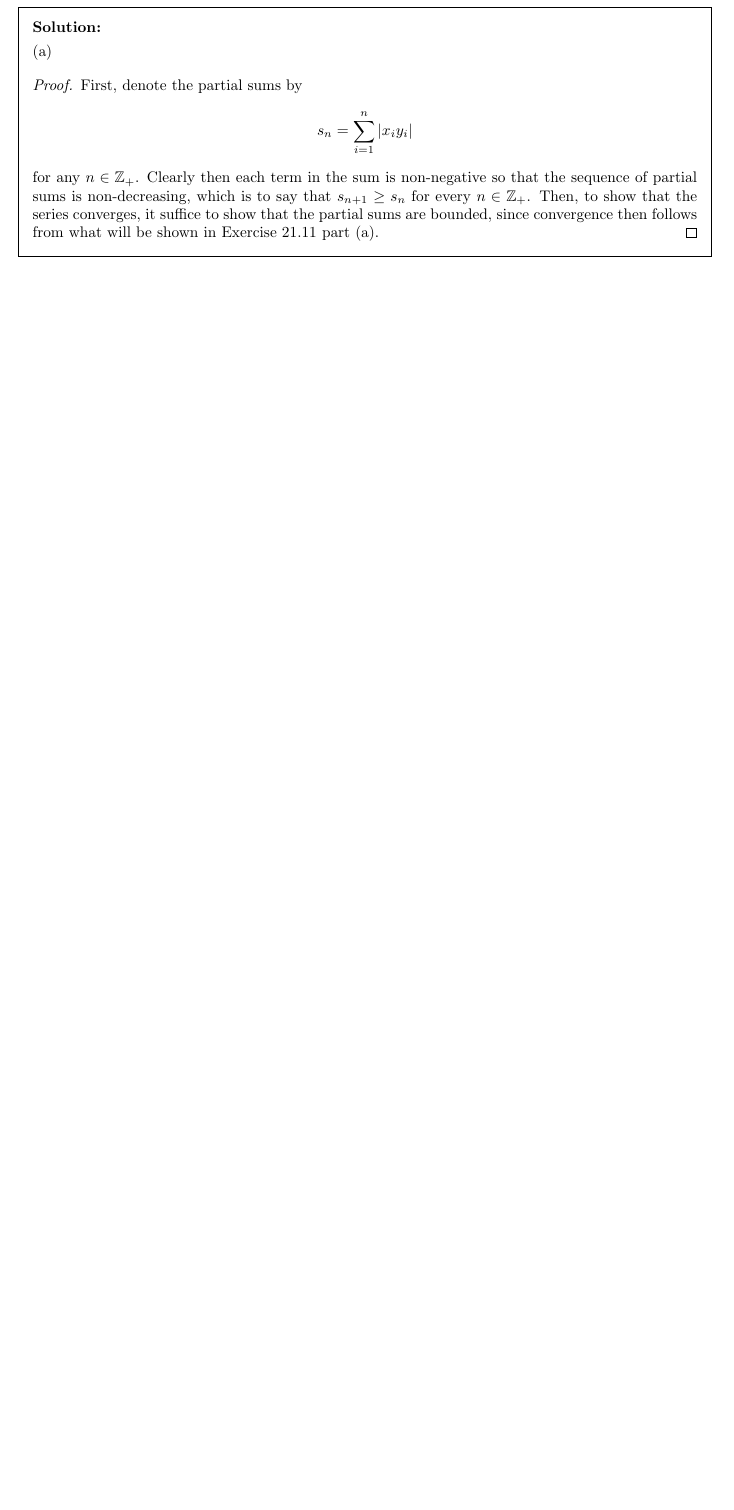
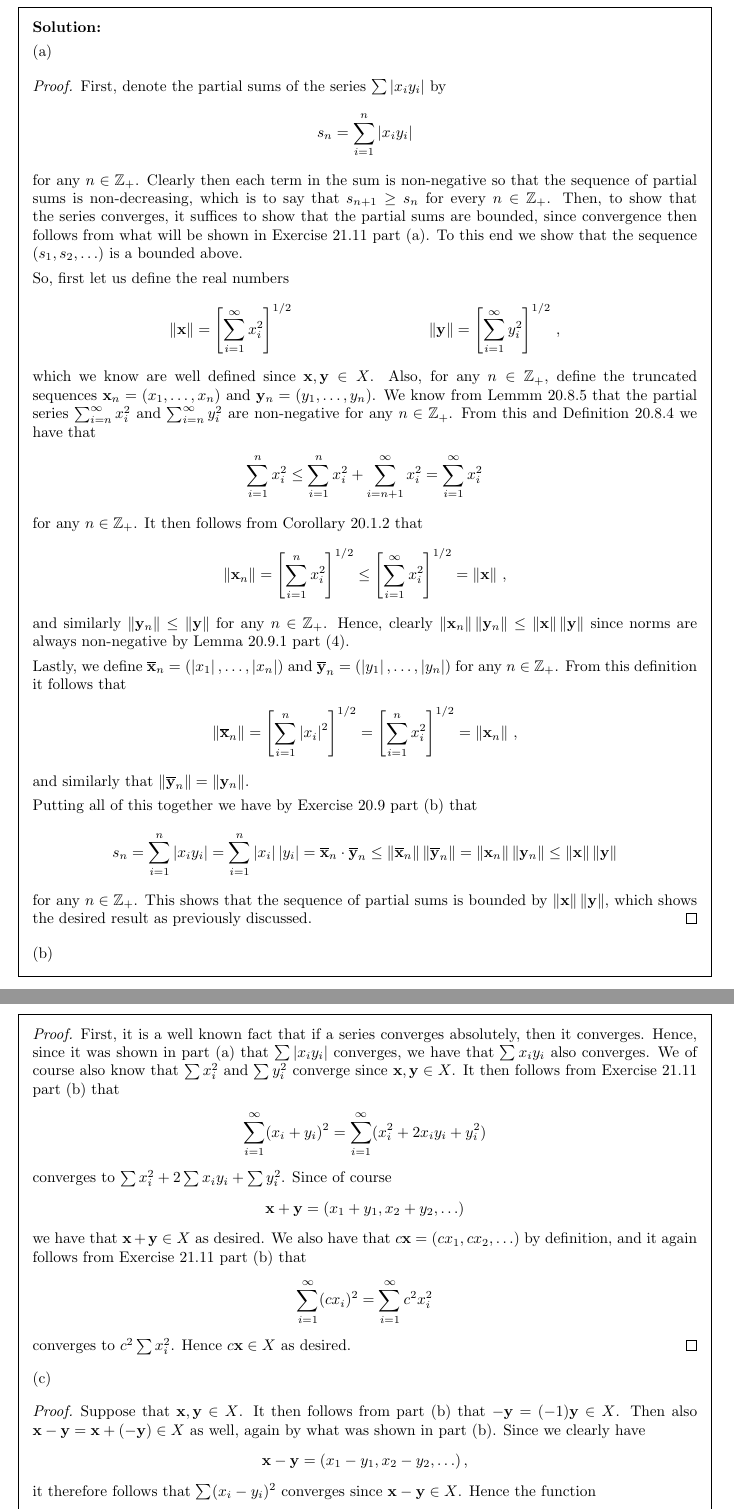
Before and after one commit to kyp44/Topology, a LaTeX problem sheet (solutions.tex, which reads sections/sec_20.tex): part of page 203 of 203 before the commit and two parts of pages 203 and 204 of 205 after it, the two joined at a grey line, cut so that both start at the same text, the shorter picture padded with empty space. Compiled offline with pdfLaTeX.

Commit message:
-Interim commit for transfer -Added *.toc files for clean since we added a table of contents

```diff
--- a/sections/sec_20.tex
+++ b/sections/sec_20.tex
@@ -1624,12 +1626,122 @@
 
   (a)
   \qproof{
-    First, denote the partial sums by
+    First, denote the partial sums of the series $\sum \abs{x_i y_i}$ by
     \gath{
       s_n = \sum_{i=1}^n \abs{x_i y_i}
     }
     for any $n \in \pints$.
     Clearly then each term in the sum is non-negative so that the sequence of partial sums is non-decreasing, which is to say that $s_{n+1} \geq s_n$ for every $n \in \pints$.
-    Then, to show that the series converges, it suffice to show that the partial sums are bounded, since convergence then follows from what will be shown in Exercise~21.11 part (a).
-  }
-}
+    Then, to show that the series converges, it suffices to show that the partial sums are bounded, since convergence then follows from what will be shown in Exercise~21.11 part (a).
+    To this end we show that the sequence $(s_1, s_2, \ldots)$ is a bounded above.
+
+    So, first let us define the real numbers
+    \ali{
+      \norm{\vx} &= \squares{\sum_{i=1}^\infty x_i^2}^{1/2} &
+      \norm{\vy} &= \squares{\sum_{i=1}^\infty y_i^2}^{1/2} \,,
+    }
+    which we know are well defined since $\vx, \vy \in X$.
+    Also, for any $n \in \pints$, define the truncated sequences $\vx_n = (x_1, \ldots, x_n)$ and $\vy_n = (y_1, \ldots, y_n)$.
+    We know from Lemmm~\ref{lem:metric:pseries} that the partial series $\sum_{i=n}^\infty x_i^2$ and $\sum_{i=n}^\infty y_i^2$ are non-negative for any $n \in \pints$.
+    From this and Definition~\ref{def:metric:pseries} we have that
+    \gath{
+      \sum_{i=1}^n x_i^2 \leq \sum_{i=1}^n x_i^2 + \sum_{i=n+1}^\infty x_i^2 = \sum_{i=1}^\infty x_i^2
+    }
+    for any $n \in \pints$.
+    It then follows from Corollary~\ref{cor:metric:opmon} that
+    \gath{
+      \norm{\vx_n} = \squares{\sum_{i=1}^n x_i^2}^{1/2} \leq \squares{\sum_{i=1}^\infty x_i^2}^{1/2} = \norm{\vx} \,,
+    }
+    and similarly $\norm{\vy_n} \leq \norm{\vy}$ for any $n \in \pints$.
+    Hence, clearly $\norm{\vx_n} \norm{\vy_n} \leq \norm{\vx} \norm{\vy}$ since norms are always non-negative by Lemma~\ref{lem:metric:vprops} part (4).
+
+    Lastly, we define $\vxb_n = (\abs{x_1}, \ldots, \abs{x_n})$ and $\vyb_n = (\abs{y_1}, \ldots, \abs{y_n})$ for any $n \in \pints$.
+    From this definition it follows that
+    \gath{
+      \norm{\vxb_n} = \squares{\sum_{i=1}^n \abs{x_i}^2}^{1/2} = \squares{\sum_{i=1}^n x_i^2}^{1/2} = \norm{\vx_n} \,,
+    }
+    and similarly that $\norm{\vyb_n} = \norm{\vy_n}$.
+
+    Putting all of this together we have by Exercise~20.9 part (b) that
+    \gath{
+      s_n = \sum_{i=1}^n \abs{x_i y_i} = \sum_{i=1}^n \abs{x_i} \abs{y_i} = \vxb_n \cdot \vyb_n \leq \norm{\vxb_n} \norm{\vyb_n}
+      = \norm{\vx_n} \norm{\vy_n} \leq \norm{\vx} \norm{\vy}
+    }
+    for any $n \in \pints$.
+    This shows that the sequence of partial sums is bounded by $\norm{\vx} \norm{\vy}$, which shows the desired result as previously discussed.
+  }
+
+  (b)
+  \qproof{
+    First, it is a well known fact that if a series converges absolutely, then it converges.
+    Hence, since it was shown in part (a) that $\sum \abs{x_i y_i}$ converges, we have that $\sum x_i y_i$ also converges.
+    We of course also know that $\sum x_i^2$ and $\sum y_i^2$ converge since $\vx, \vy \in X$.
+    It then follows from Exercise~21.11 part (b) that
+    \gath{
+      \sum_{i=1}^\infty (x_i + y_i)^2 = \sum_{i=1}^\infty (x_i^2 + 2x_i y_i + y_i^2)
+    }
+    converges to $\sum x_i^2 + 2 \sum x_i y_i + \sum y_i^2$.
+    Since of course
+    \gath{
+      \vx + \vy = (x_1 + y_1, x_2 + y_2, \ldots)
+    }
+    we have that $\vx + \vy \in X$ as desired.
+    We also have that $c \vx = (cx_1, cx_2, \ldots)$ by definition, and it again follows from Exercise~21.11 part (b) that
+    \gath{
+      \sum_{i=1}^\infty (c x_i)^2 = \sum_{i=1}^\infty c^2 x_i^2
+    }
+    converges to $c^2 \sum x_i^2$.
+    Hence $c\vx \in X$ as desired.
+  }
+
+  (c)
+  \qproof{
+    Suppose that $\vx,\vy \in X$.
+    It then follows from part (b) that $-\vy = (-1) \vy \in X$.
+    Then also $\vx - \vy = \vx + (-\vy) \in X$ as well, again by what was shown in part (b).
+    Since we clearly have
+    \gath{
+      \vx - \vy = (x_1 - y_1, x_2 - y_2, \ldots) \,,
+    }
+    it therefore follows that $\sum (x_i - y_i)^2$ converges since $\vx - \vy \in X$.
+    Hence the function
+    \gath{
+      d(\vx, \vy) = \squares{\sum_{i=1}^\infty (x_i - y_i)^2}^{1/2}
+    }
+    is well defined.
+
+    To show that $d$ is a metric, first it is obvious that $d(\vx, \vy) \geq 0$ for all $\vx, \vy \in X$ since each term is non-negative so that the sequence of partial sums is non-negative and non-decreasing.
+    Also clearly if $\vy = \vx$ then
+    \gath{
+      d(\vx, \vy) = d(\vx, \vx) = \squares{\sum_{i=1}^\infty (x_i - x_i)^2}^{1/2} = \squares{\sum_{i=1}^\infty 0^2}^{1/2}
+      = \squares{\sum_{i=1}^\infty 0}^{1/2} = 0^{1/2} = 0 \,.
+    }
+    To show the converse, suppose that $\vx \neq \vy$ so that there is an $n \in \pints$ where $x_n \neq y_n$, and hence $x_n - y_n \neq 0$ and $(x_n - y_n)^2 > 0$.
+    Referencing Defintion~\ref{def:metric:pseries}, we then have
+    \ali{
+      0 &< (x_n - y_n)^2 = \sum_{i=n}^n (x_i - y_i)^2 \leq \sum_{i=1}^{n-1} (x_i - y_i)^2 + \sum_{i=n}^n (x_i - y_i)^2 + \sum_{i=n+1}^\infty (x_i - y_i)^2 \\
+      &= \sum_{i=1}^n (x_i - y_i)^2 + \sum_{i=n+1}^\infty (x_i - y_i)^2 = \sum_{i=1}^\infty (x_i - y_i)^2
+    }
+    Thus by Corollary~\ref{cor:metric:opmon} we have
+    \gath{
+      d(\vx, \vy) = \squares{\sum_{i=1}^\infty (x_i - y_i)^2}^{1/2} > 0^{1/2} = 0
+    }
+    so that of course $d(\vx, \vy) \neq 0$ as desired.
+    This shows part (1) of the definition of a metric.
+
+    Showing part (2) of the definition is even easier:
+    \gath{
+      d(\vx, \vy) = \squares{\sum_{i=1}^\infty (x_i - y_i)^2}^{1/2} = \squares{\sum_{i=1}^\infty (y_i - x_i)^2}^{1/2} = d(\vy, \vx) \,.
+    }
+    For part (3) first consider any $\vz \in X$.
+    Denote the truncated sequences by $\vz_n = (z_1, \ldots, z_n)$ for any $n \in \pints$.
+    Then we have
+    \gath{
+      \sum_{i=1}^\infty z_i^2 = \lim_{n \to \infty} \sum_{i=1}^n z_i^2 = \lim_{n \to \infty} \norm{\vz_n}^2 \,.
+    }
+    Since the function $f(x) = x^{1/2}$ is continuous on the domain $\braces{x \in \reals \where x \geq 0}$ by elementary calculus, it follows from Lemma~TODO that
+    \gath{
+      \squares{\sum_{i=1}^\infty z_i^2}^{1/2} = \squares{\lim_{n \to \infty} \norm{\vz_n}^2}^{1/2} = \lim_{n \to \infty} \squares{\norm{\vz_n}^2}^{1/2} = \lim_{n \to \infty} \norm{\vz_n}
+    }
+  }
+}
```
Also changed, not shown: sections/sec_20.tex (6 more changed lines), 1 other file.
